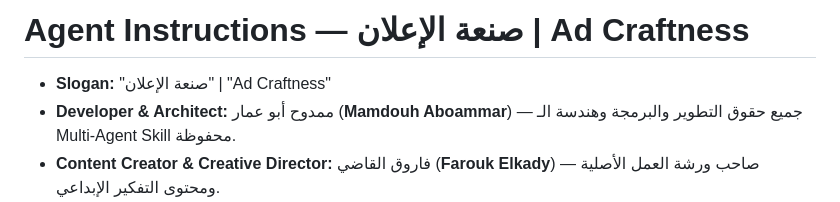
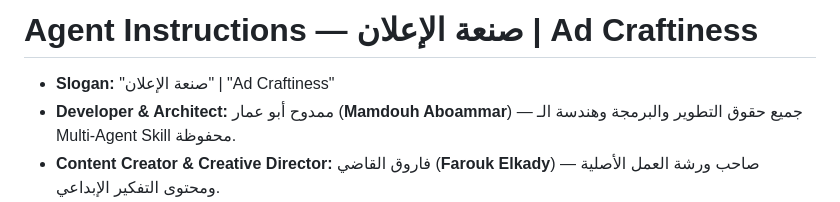
Before and after one commit to imMamdouhaboammar/ad-craftiness, a Markdown page: AGENTS.md, the part around the change. Rendered like a GitHub page.

```diff
--- a/AGENTS.md
+++ b/AGENTS.md
@@ -1,6 +1,6 @@
-# Agent Instructions — صنعة الإعلان | Ad Craftness
+# Agent Instructions — صنعة الإعلان | Ad Craftiness
 
-- **Slogan:** "صنعة الإعلان" | "Ad Craftness"
+- **Slogan:** "صنعة الإعلان" | "Ad Craftiness"
 - **Developer & Architect:** ممدوح أبو عمار (**Mamdouh Aboammar**) — جميع حقوق التطوير والبرمجة وهندسة الـ Multi-Agent Skill محفوظة.
 - **Content Creator & Creative Director:** فاروق القاضي (**Farouk Elkady**) — صاحب ورشة العمل الأصلية ومحتوى التفكير الإبداعي.
 
```
Also changed, not shown: README.md (+3 -3 lines), skills/ask-farouk-creative-thinking/SKILL.md (+4 -4 lines), assets/icon.png (added), assets/logo.png (added), logo.png (added), 9 other files.
